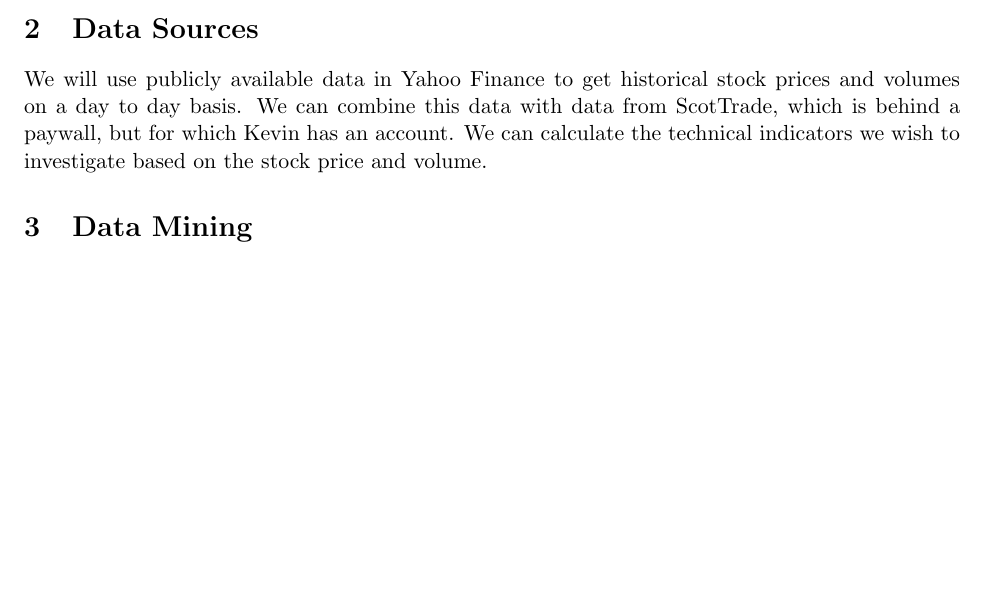
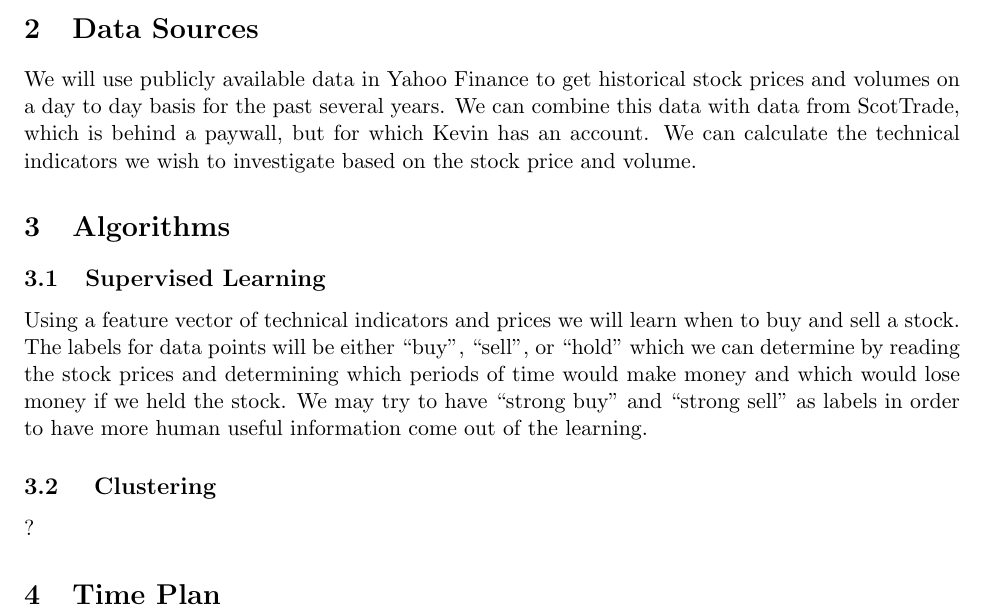
Before and after one commit to vaibhavtyagijiit/DataMiningProject, a LaTeX document (report/project_proposal.tex): part of the page, cut so that both start at the same text, the shorter picture padded with empty space. Compiled offline with pdfLaTeX.

Commit message:
Proposal

```diff
--- a/report/project_proposal.tex
+++ b/report/project_proposal.tex
@@ -56,11 +56,26 @@ Do stock technicals really matter?
 \section{Data Sources}
 
 We will use publicly available data in Yahoo Finance to get historical stock
-prices and volumes on a day to day basis. We can combine this data with data
-from ScotTrade, which is behind a paywall, but for which Kevin has an account.
-We can calculate the technical indicators we wish to investigate based on the
-stock price and volume.
+prices and volumes on a day to day basis for the past several years. We can
+combine this data with data from ScotTrade, which is behind a paywall, but for
+which Kevin has an account.  We can calculate the technical indicators we wish
+to investigate based on the stock price and volume.
 
-\section{Data Mining}
+\section{Algorithms}
+
+\subsection{Supervised Learning}
+
+Using a feature vector of technical indicators and prices we will learn when to
+buy and sell a stock. The labels for data points will be either ``buy'',
+``sell'', or ``hold'' which we can determine by reading the stock prices and
+determining which periods of time would make money and which would lose money
+if we held the stock. We may try to have ``strong buy'' and ``strong sell'' as
+labels in order to have more human useful information come out of the learning.
+
+\subsection{ Clustering }
+
+?
+
+\section{Time Plan}
 
 \end{document}
```
Also changed, not shown: report/project_proposal.pdf.
